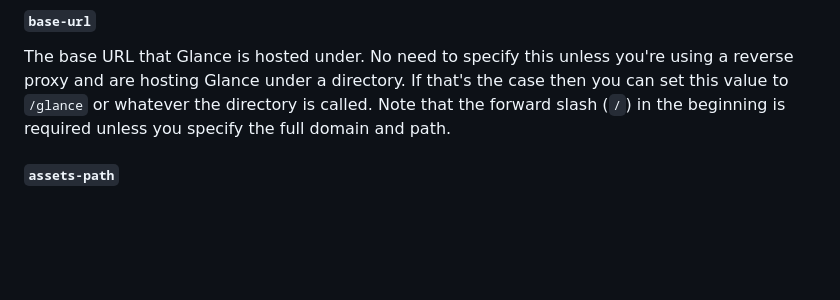
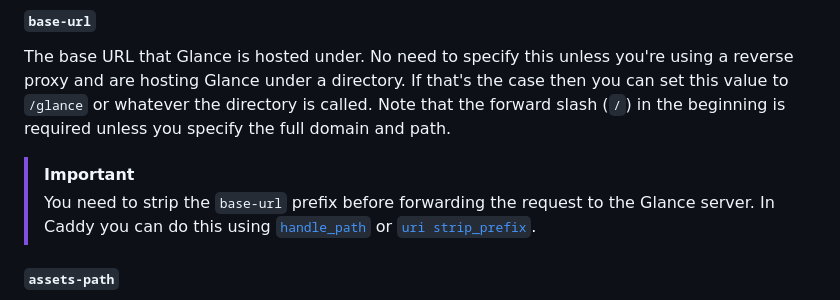
Before and after one commit to glanceapp/glance, a Markdown page: docs/configuration.md, the part around the change. GitHub-like rendering; blank space fills up the shorter version.

Commit message:
Add important details about the server.base-url property

```diff
--- a/docs/configuration.md
+++ b/docs/configuration.md
@@ -137,6 +137,10 @@ A number between 1 and 65,535, so long as that port isn't already used by anythi
 
 #### `base-url`
 The base URL that Glance is hosted under. No need to specify this unless you're using a reverse proxy and are hosting Glance under a directory. If that's the case then you can set this value to `/glance` or whatever the directory is called. Note that the forward slash (`/`) in the beginning is required unless you specify the full domain and path.
+
+> [!IMPORTANT]
+> You need to strip the `base-url` prefix before forwarding the request to the Glance server.
+> In Caddy you can do this using [`handle_path`](https://caddyserver.com/docs/caddyfile/directives/handle_path) or [`uri strip_prefix`](https://caddyserver.com/docs/caddyfile/directives/uri).
 
 #### `assets-path`
 The path to a directory that will be served by the server under the `/assets/` path. This is handy for widgets like the Monitor where you have to specify an icon URL and you want to self host all the icons rather than pointing to an external source.
```
